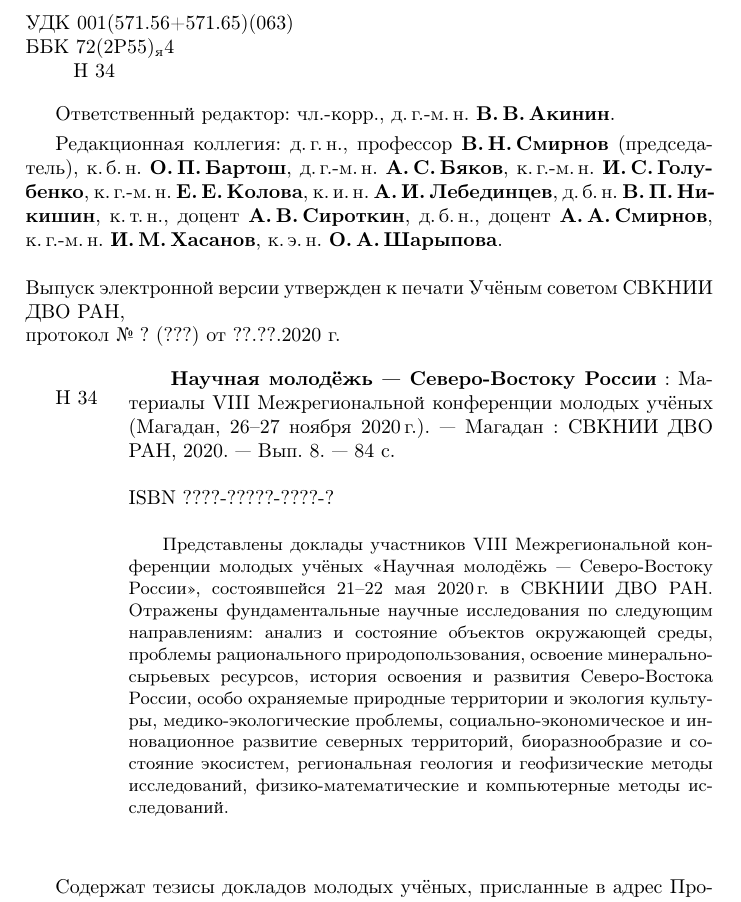
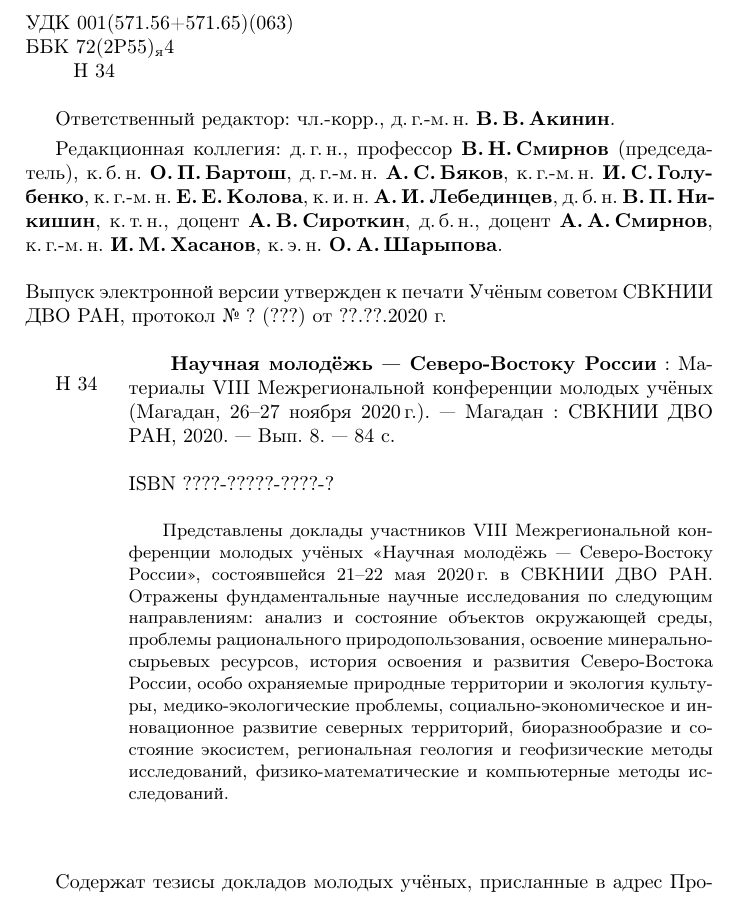
Before and after one commit to kolegovpp/conf_2020, a LaTeX book (head.tex, which reads preface.tex): part of page 2 of 84, cut so that both start at the same text. Compiled offline with pdfLaTeX.

Commit message:
электнонное издание

```diff
--- a/preface.tex
+++ b/preface.tex
@@ -27,7 +27,7 @@
 
 \bigskip
 \tolerance=500
-\noindent Выпуск электронной версии утвержден к печати Учёным советом СВКНИИ ДВО РАН, \\ протокол №~?~(???) от~??.??.2020~г.
+\noindent Выпуск электронной версии утвержден к печати Учёным советом СВКНИИ ДВО~РАН, протокол №~?~(???) от~??.??.2020~г.
 
 \vfill
 
```
